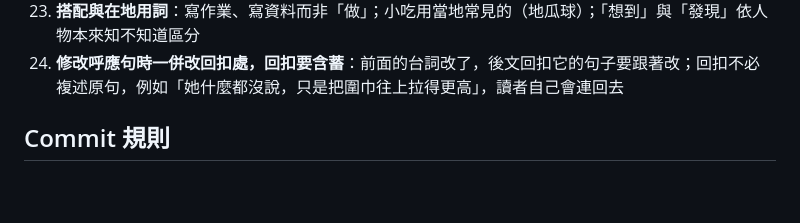
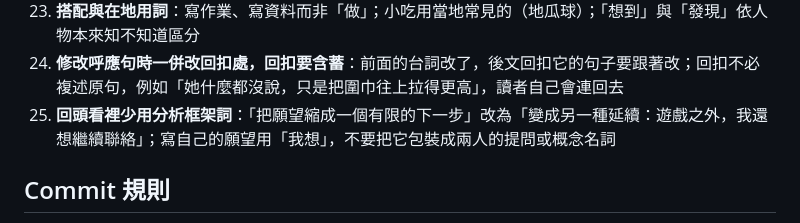
Before and after one commit to Rayyyyyyyyyyyyyyyyyyyy/book-reader, a Markdown page: docs/book-v2-workflow.md, the part around the change. GitHub-like rendering; blank space fills up the shorter version.

```diff
--- a/docs/book-v2-workflow.md
+++ b/docs/book-v2-workflow.md
@@ -100,6 +100,7 @@ Codex 的即時過程直接輸出在執行腳本的 terminal（由 Claude 在背
 22. **問號由作者依情境決定**：「？」要看情境與前後文，目前沒有固定規則。寫作、潤飾與稽核都不為了統一而增刪問號；讀起來可能被誤讀成陳述的問句，列給作者判斷
 23. **搭配與在地用詞**：寫作業、寫資料而非「做」；小吃用當地常見的（地瓜球）；「想到」與「發現」依人物本來知不知道區分
 24. **修改呼應句時一併改回扣處，回扣要含蓄**：前面的台詞改了，後文回扣它的句子要跟著改；回扣不必複述原句，例如「她什麼都沒說，只是把圍巾往上拉得更高」，讀者自己會連回去
+25. **回頭看裡少用分析框架詞**：「把願望縮成一個有限的下一步」改為「變成另一種延續：遊戲之外，我還想繼續聯絡」；寫自己的願望用「我想」，不要把它包裝成兩人的提問或概念名詞
 
 ## Commit 規則
 
```
Also changed, not shown: book-reader/book-v2/01-十一點的電話.md (+1 -1 lines).
